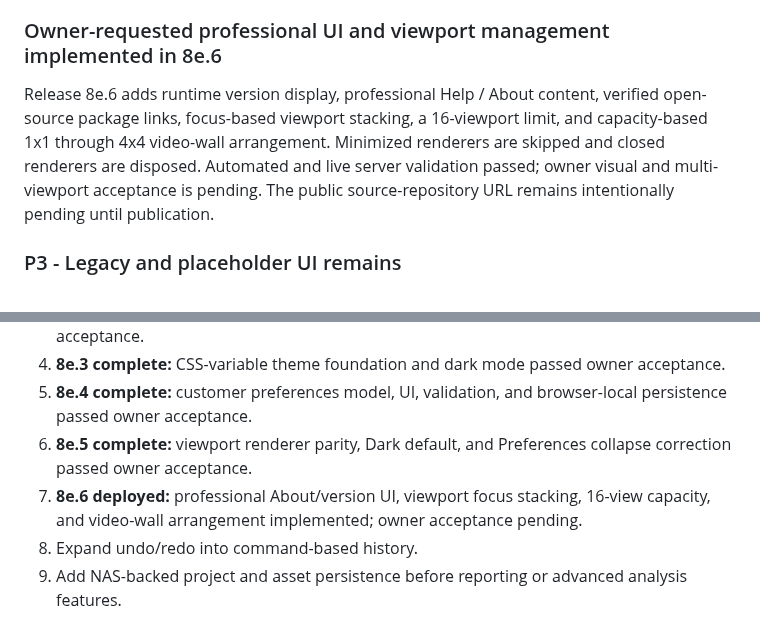
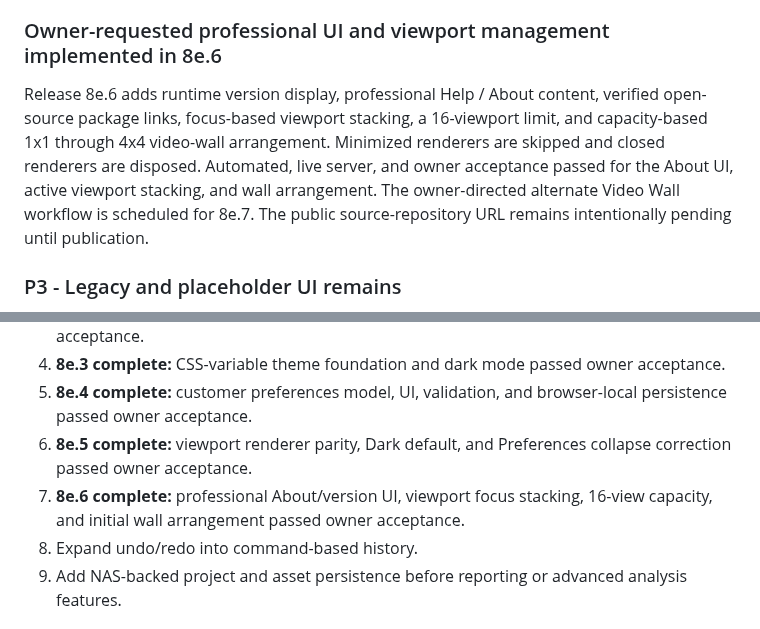
Before and after one commit to felipegbir/3D-CCTV-Simulator, a Markdown page: AUDIT_8E.md, 2 parts joined by grey strips. Drawn GitHub-style.

```diff
--- a/AUDIT_8E.md
+++ b/AUDIT_8E.md
@@ -133,7 +133,7 @@ Preset persistence must include calculation inputs, derived results, scenario cl
 Camera viewport renderers now inherit the main renderer's color space, tone mapping, exposure, shadow-map type, high-performance preference, and quality-controlled pixel ratio/shadow setting. The owner-reported Preferences collapse defect is corrected by hiding preference rows when their menu group is collapsed. Automated, live server, and owner visual/performance acceptance passed.
 ### Owner-requested professional UI and viewport management implemented in 8e.6
 
-Release 8e.6 adds runtime version display, professional Help / About content, verified open-source package links, focus-based viewport stacking, a 16-viewport limit, and capacity-based 1x1 through 4x4 video-wall arrangement. Minimized renderers are skipped and closed renderers are disposed. Automated and live server validation passed; owner visual and multi-viewport acceptance is pending. The public source-repository URL remains intentionally pending until publication.
+Release 8e.6 adds runtime version display, professional Help / About content, verified open-source package links, focus-based viewport stacking, a 16-viewport limit, and capacity-based 1x1 through 4x4 video-wall arrangement. Minimized renderers are skipped and closed renderers are disposed. Automated, live server, and owner acceptance passed for the About UI, active viewport stacking, and wall arrangement. The owner-directed alternate Video Wall workflow is scheduled for 8e.7. The public source-repository URL remains intentionally pending until publication.
 ### P3 - Legacy and placeholder UI remains
 
 Numerous Operations commands remain disabled, and legacy `.camera-viewport-ptz` styles are still present. Cleanup should follow regression coverage so unused markup/styles are not removed speculatively.
@@ -146,7 +146,7 @@ Numerous Operations commands remain disabled, and legacy `.camera-viewport-ptz`
 4. **8e.3 complete:** CSS-variable theme foundation and dark mode passed owner acceptance.
 5. **8e.4 complete:** customer preferences model, UI, validation, and browser-local persistence passed owner acceptance.
 6. **8e.5 complete:** viewport renderer parity, Dark default, and Preferences collapse correction passed owner acceptance.
-7. **8e.6 deployed:** professional About/version UI, viewport focus stacking, 16-view capacity, and video-wall arrangement implemented; owner acceptance pending.
+7. **8e.6 complete:** professional About/version UI, viewport focus stacking, 16-view capacity, and initial wall arrangement passed owner acceptance.
 8. Expand undo/redo into command-based history.
 9. Add NAS-backed project and asset persistence before reporting or advanced analysis features.
 
```
Also changed, not shown: releases/8e.6.md (+6 -2 lines).
